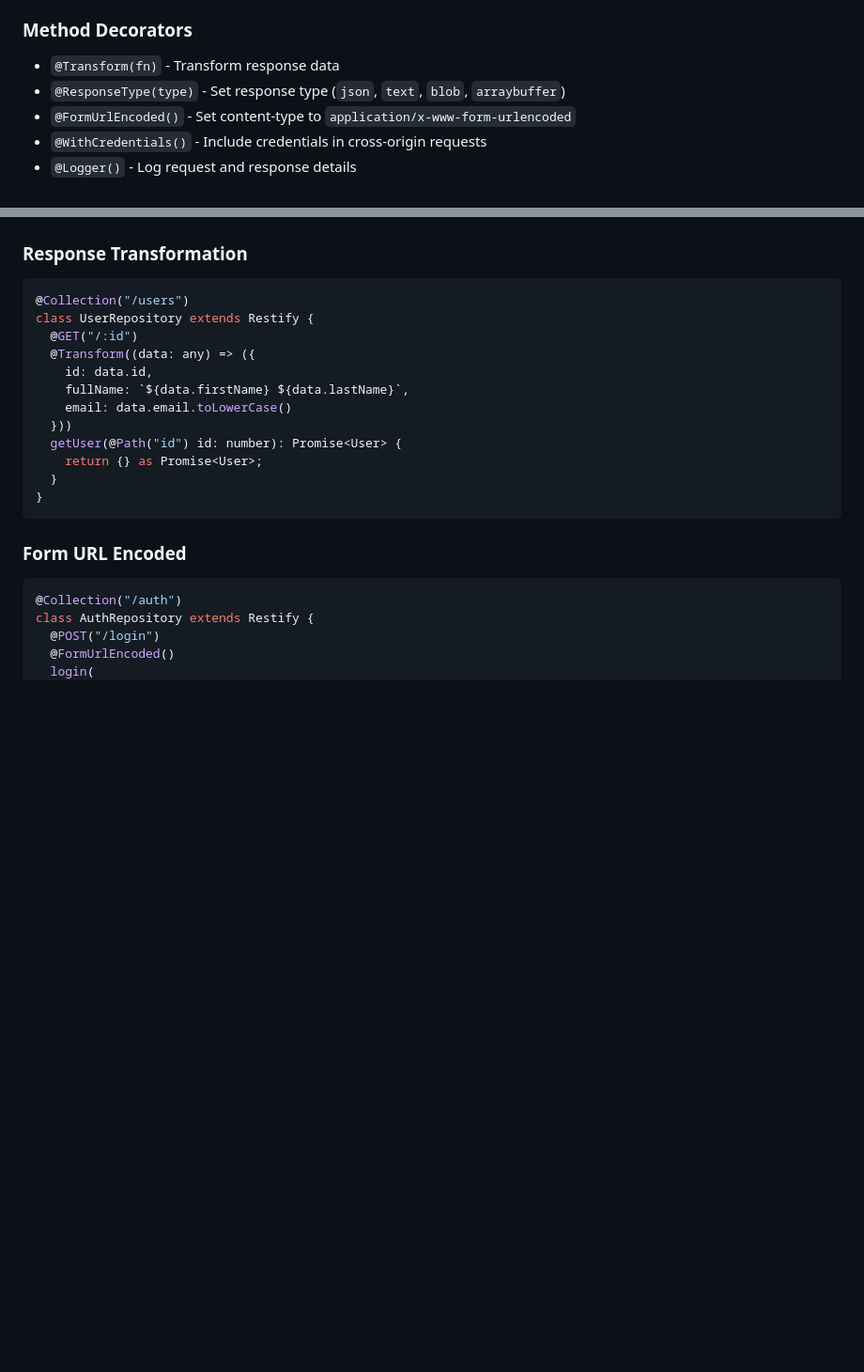
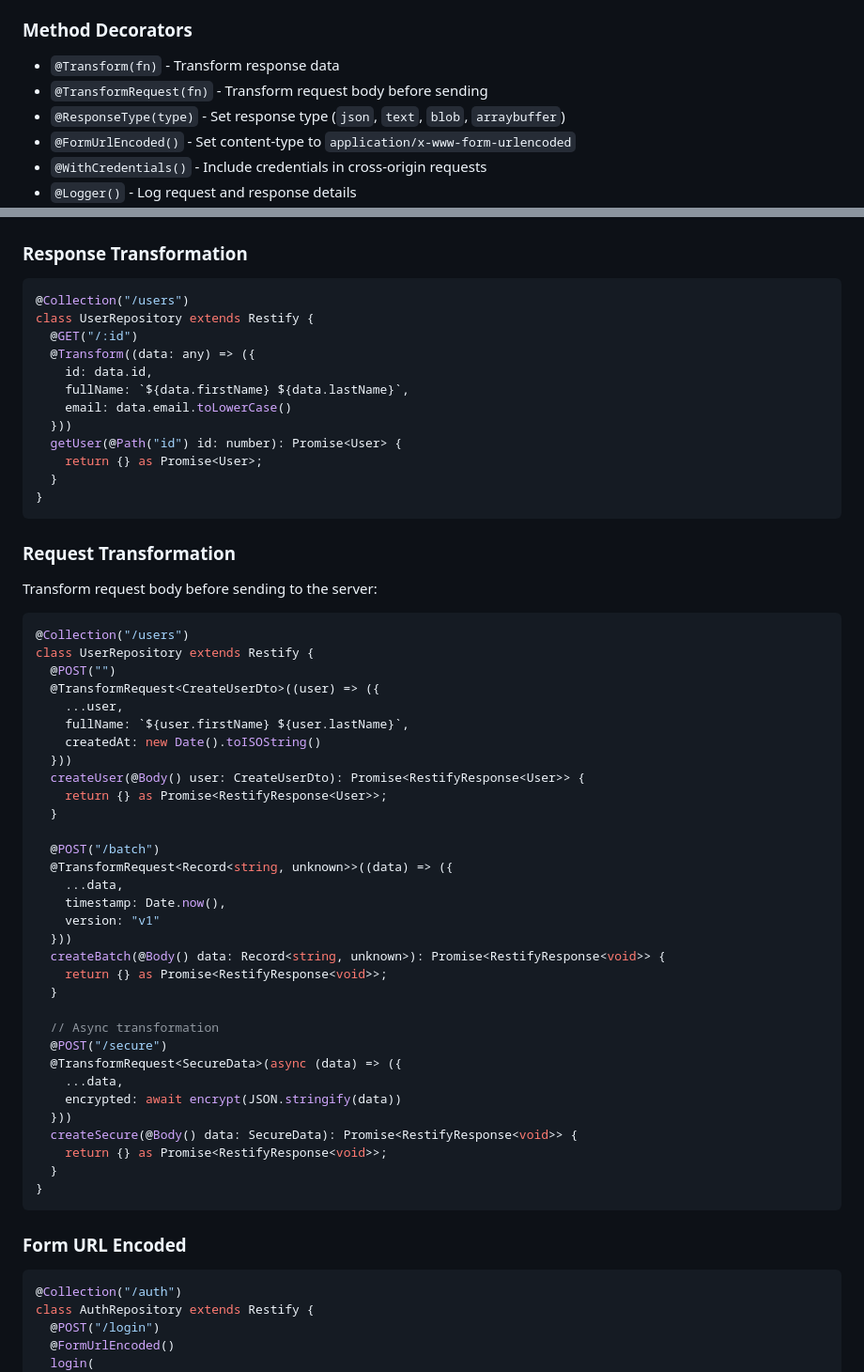
Before and after one commit to emilov2501/restify, a Markdown page: README.md, 2 parts joined by grey strips. Shown at 94% size. Rendered like a GitHub page; blank space fills up the shorter version.

Commit message:
docs: add @TransformRequest decorator documentation with examples

````diff
--- a/README.md
+++ b/README.md
@@ -287,6 +287,7 @@ const paginated = await todoRepo.getList(1, 10);
 
 ### Method Decorators
 - `@Transform(fn)` - Transform response data
+- `@TransformRequest(fn)` - Transform request body before sending
 - `@ResponseType(type)` - Set response type (`json`, `text`, `blob`, `arraybuffer`)
 - `@FormUrlEncoded()` - Set content-type to `application/x-www-form-urlencoded`
 - `@WithCredentials()` - Include credentials in cross-origin requests
@@ -314,6 +315,45 @@ class UserRepository extends Restify {
   }))
   getUser(@Path("id") id: number): Promise<User> {
     return {} as Promise<User>;
+  }
+}
+```
+
+### Request Transformation
+
+Transform request body before sending to the server:
+
+```typescript
+@Collection("/users")
+class UserRepository extends Restify {
+  @POST("")
+  @TransformRequest<CreateUserDto>((user) => ({
+    ...user,
+    fullName: `${user.firstName} ${user.lastName}`,
+    createdAt: new Date().toISOString()
+  }))
+  createUser(@Body() user: CreateUserDto): Promise<RestifyResponse<User>> {
+    return {} as Promise<RestifyResponse<User>>;
+  }
+
+  @POST("/batch")
+  @TransformRequest<Record<string, unknown>>((data) => ({
+    ...data,
+    timestamp: Date.now(),
+    version: "v1"
+  }))
+  createBatch(@Body() data: Record<string, unknown>): Promise<RestifyResponse<void>> {
+    return {} as Promise<RestifyResponse<void>>;
+  }
+
+  // Async transformation
+  @POST("/secure")
+  @TransformRequest<SecureData>(async (data) => ({
+    ...data,
+    encrypted: await encrypt(JSON.stringify(data))
+  }))
+  createSecure(@Body() data: SecureData): Promise<RestifyResponse<void>> {
+    return {} as Promise<RestifyResponse<void>>;
   }
 }
 ```
````
